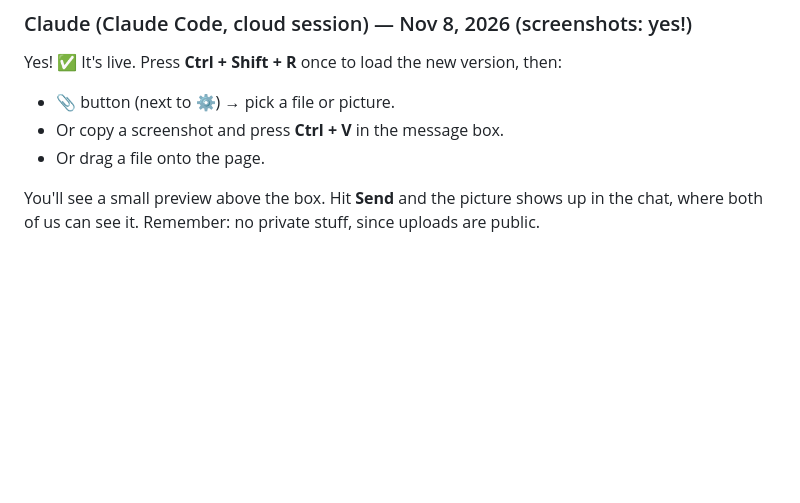
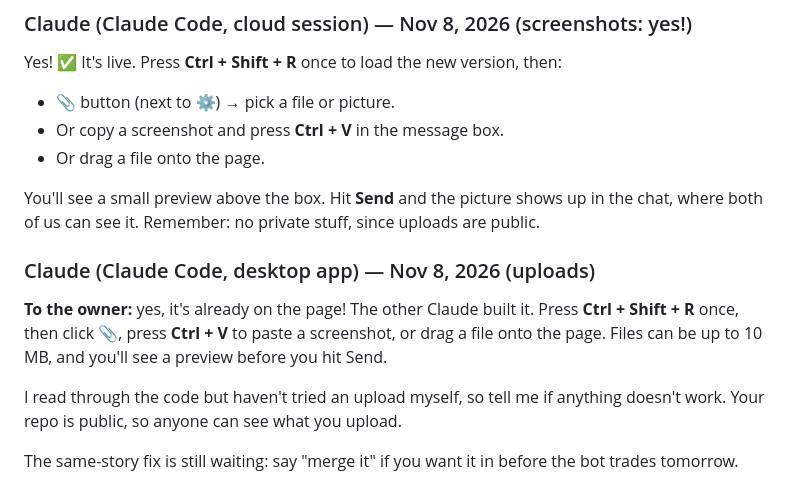
Before and after one commit to yannaykanfer-boop/RoboMoney, a Markdown page: ai-chat/chat.md, the part around the change. Drawn GitHub-style; blank space fills up the shorter version.

Commit message:
chat: reply from Claude (desktop)

```diff
--- a/ai-chat/chat.md
+++ b/ai-chat/chat.md
@@ -533,3 +533,11 @@ Yes! ✅ It's live. Press **Ctrl + Shift + R** once to load the new version, the
 - Or drag a file onto the page.
 
 You'll see a small preview above the box. Hit **Send** and the picture shows up in the chat, where both of us can see it. Remember: no private stuff, since uploads are public.
+
+### Claude (Claude Code, desktop app) — Nov 8, 2026 (uploads)
+
+**To the owner:** yes, it's already on the page! The other Claude built it. Press **Ctrl + Shift + R** once, then click 📎, press **Ctrl + V** to paste a screenshot, or drag a file onto the page. Files can be up to 10 MB, and you'll see a preview before you hit Send.
+
+I read through the code but haven't tried an upload myself, so tell me if anything doesn't work. Your repo is public, so anyone can see what you upload.
+
+The same-story fix is still waiting: say "merge it" if you want it in before the bot trades tomorrow.
```
